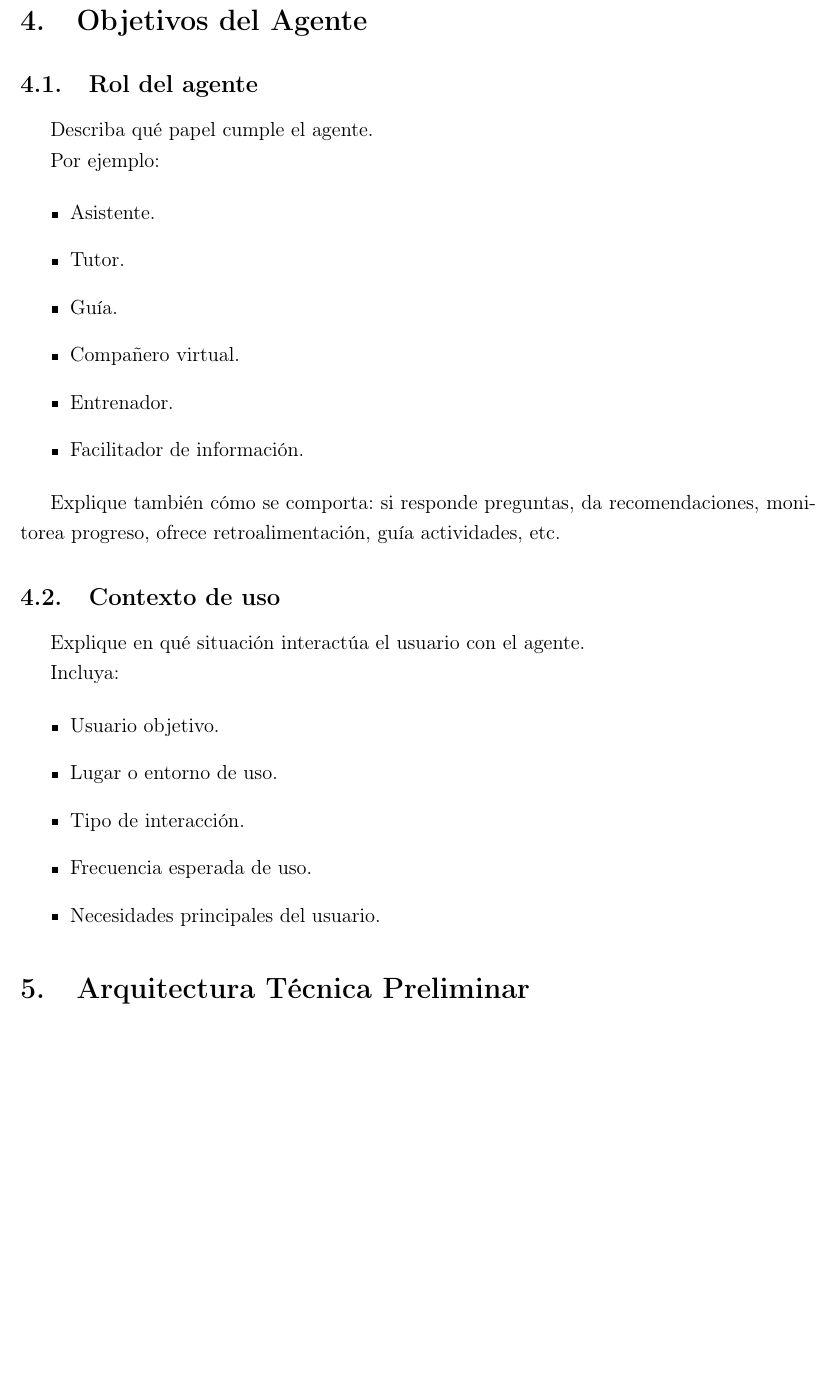
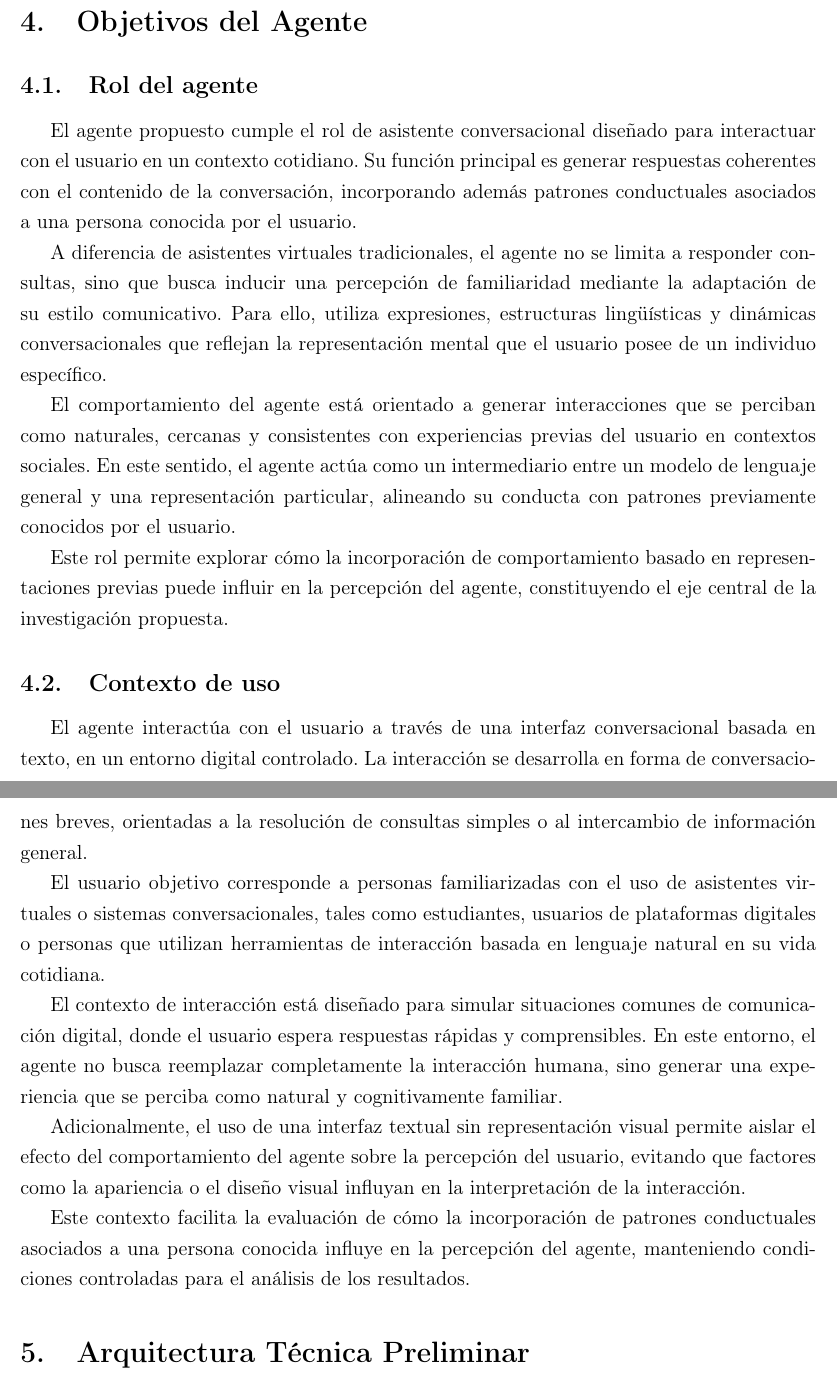
Before and after one commit to Solrak97/PF-3311, a LaTeX document (docs/proposal.tex): part of page 12 of 15 before the commit and two parts of pages 12 and 13 of 16 after it, the two joined at a grey line, cut so that both start at the same text, the shorter picture padded with empty space. Compiled offline with pdfLaTeX.

Commit message:
Updates from Overleaf

```diff
--- a/docs/proposal.tex
+++ b/docs/proposal.tex
@@ -215,35 +220,30 @@ Las preguntas de investigación deben estar centradas en el agente como objeto d
 
 \subsection{Rol del agente}
 
-Describa qué papel cumple el agente.
+El agente propuesto cumple el rol de asistente conversacional diseñado para interactuar con el usuario en un contexto cotidiano. Su función principal es generar respuestas coherentes con el contenido de la conversación, incorporando además patrones conductuales asociados a una persona conocida por el usuario.
 
-Por ejemplo:
+A diferencia de asistentes virtuales tradicionales, el agente no se limita a responder consultas, sino que busca inducir una percepción de familiaridad mediante la adaptación de su estilo comunicativo. Para ello, utiliza expresiones, estructuras lingüísticas y dinámicas conversacionales que reflejan la representación mental que el usuario posee de un individuo específico.
 
-\begin{itemize}
-    \item Asistente.
-    \item Tutor.
-    \item Guía.
-    \item Compañero virtual.
-    \item Entrenador.
-    \item Facilitador de información.
-\end{itemize}
+El comportamiento del agente está orientado a generar interacciones que se perciban como naturales, cercanas y consistentes con experiencias previas del usuario en contextos sociales. En este sentido, el agente actúa como un intermediario entre un modelo de lenguaje general y una representación particular, alineando su conducta con patrones previamente conocidos por el usuario.
 
-Explique también cómo se comporta: si responde preguntas, da recomendaciones,
-monitorea progreso, ofrece retroalimentación, guía actividades, etc.
+Este rol permite explorar cómo la incorporación de comportamiento basado en representaciones previas puede influir en la percepción del agente, constituyendo el eje central de la investigación propuesta.
 
 \subsection{Contexto de uso}
 
-Explique en qué situación interactúa el usuario con el agente.
+El agente interactúa con el usuario a través de una interfaz conversacional basada en texto, en un entorno digital controlado. La interacción se desarrolla en forma de conversaciones breves, orientadas a la resolución de consultas simples o al intercambio de información general.
 
-Incluya:
+El usuario objetivo corresponde a personas familiarizadas con el uso de asistentes virtuales o sistemas conversacionales, tales como estudiantes, usuarios de plataformas digitales o personas que utilizan herramientas de interacción basada en lenguaje natural en su vida cotidiana.
 
-\begin{itemize}
-    \item Usuario objetivo.
-    \item Lugar o entorno de uso.
-    \item Tipo de interacción.
-    \item Frecuencia esperada de uso.
-    \item Necesidades principales del usuario.
-\end{itemize}
+El contexto de interacción está diseñado para simular situaciones comunes de comunicación digital, donde el usuario espera respuestas rápidas y comprensibles. En este entorno, el agente no busca reemplazar completamente la interacción humana, sino generar una experiencia que se perciba como natural y cognitivamente familiar.
+
+Adicionalmente, el uso de una interfaz textual sin representación visual permite aislar el efecto del comportamiento del agente sobre la percepción del usuario, evitando que factores como la apariencia o el diseño visual influyan en la interpretación de la interacción.
+
+Este contexto facilita la evaluación de cómo la incorporación de patrones conductuales asociados a una persona conocida influye en la percepción del agente, manteniendo condiciones controladas para el análisis de los resultados.
+
+
+
+
+
 
 \section{Arquitectura Técnica Preliminar}
 
```
Also changed, not shown: docs/proposal.tex (13 more changed lines).
